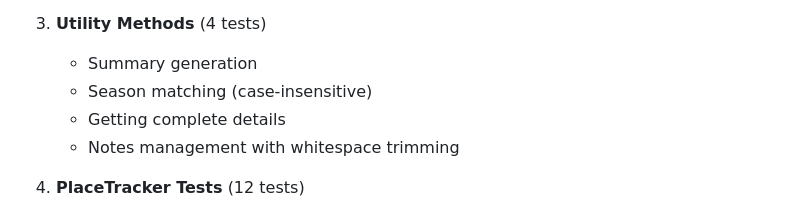
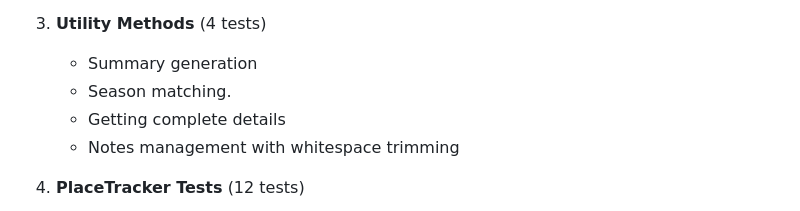
Before and after one commit to trizahn2002-source/Visited-Places, a Markdown page: README.md, the part around the change. Rendered like a GitHub page.

```diff
--- a/README.md
+++ b/README.md
@@ -124,7 +124,7 @@ node test.js
 
 3. **Utility Methods** (4 tests)
    - Summary generation
-   - Season matching (case-insensitive)
+   - Season matching.
    - Getting complete details
    - Notes management with whitespace trimming
 
```
